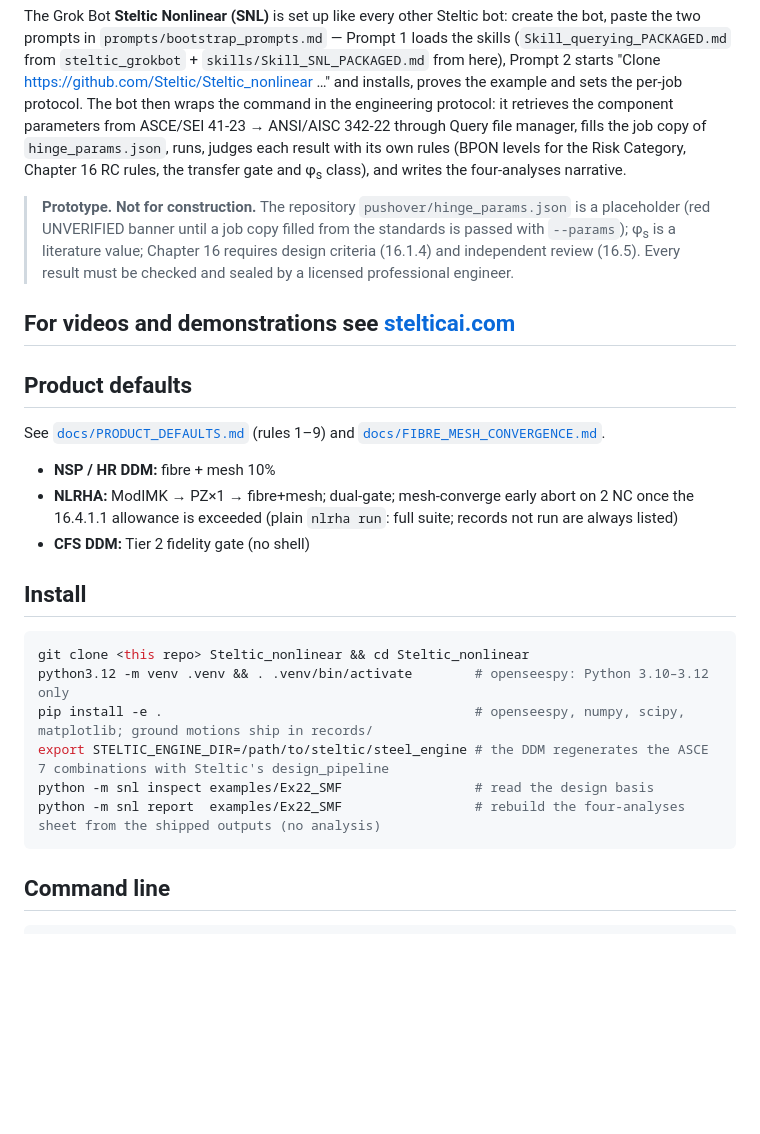
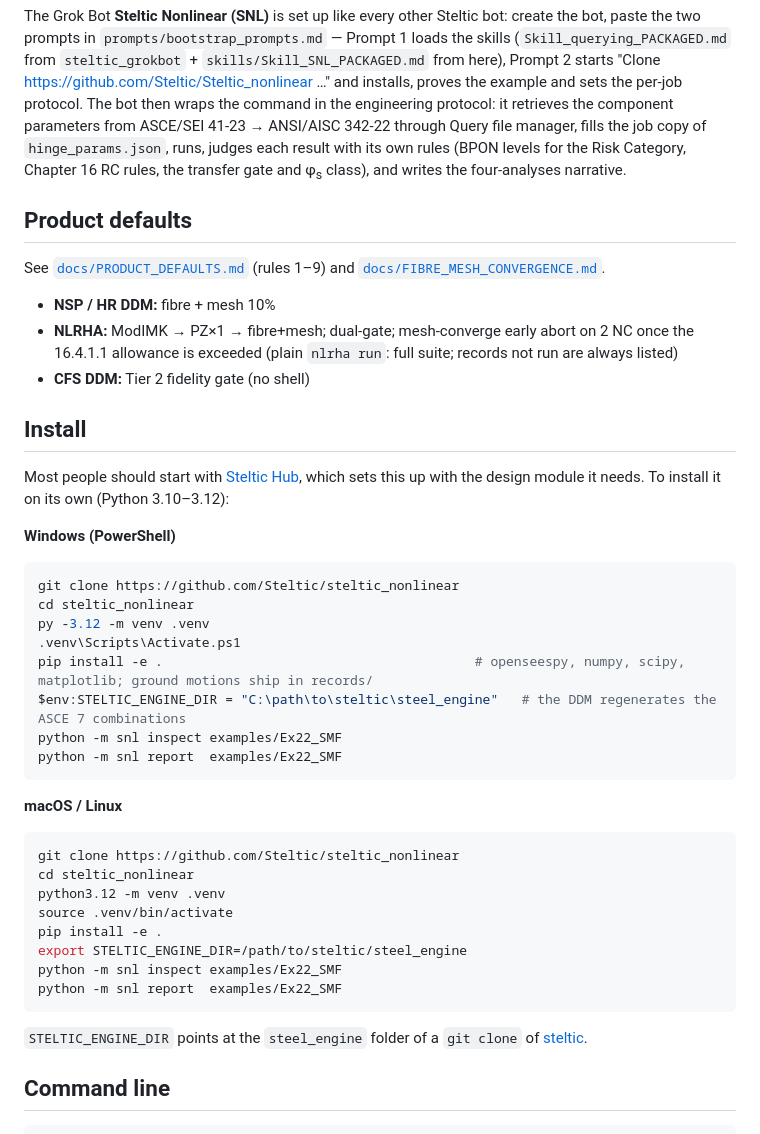
Before and after one commit to Steltic/steltic_nonlinear, a Markdown page: README.md, the part around the change printed below. Drawn GitHub-style; blank space fills up the shorter version.

````diff
--- a/README.md
+++ b/README.md
@@ -25,13 +47,6 @@ through Query file manager, fills the job copy of `hinge_params.json`, runs, jud
 (BPON levels for the Risk Category, Chapter 16 RC rules, the transfer gate and φ<sub>s</sub> class), and writes the
 four-analyses narrative.
 
-> **Prototype. Not for construction.** The repository `pushover/hinge_params.json` is a placeholder (red UNVERIFIED
-> banner until a job copy filled from the standards is passed with `--params`); φ<sub>s</sub> is a literature value;
-> Chapter 16 requires design criteria (16.1.4) and independent review (16.5). Every result must be checked and sealed by a
-> licensed professional engineer.
-
-## For videos and demonstrations see [stelticai.com](https://stelticai.com)
-
 ## Product defaults
 
 See [`docs/PRODUCT_DEFAULTS.md`](docs/PRODUCT_DEFAULTS.md) (rules 1–9) and [`docs/FIBRE_MESH_CONVERGENCE.md`](docs/FIBRE_MESH_CONVERGENCE.md).
@@ -42,14 +57,37 @@ See [`docs/PRODUCT_DEFAULTS.md`](docs/PRODUCT_DEFAULTS.md) (rules 1–9) and [`d
 
 ## Install
 
+Most people should start with [Steltic Hub](https://github.com/Steltic/steltic_hub), which sets this up with
+the design module it needs. To install it on its own (Python 3.10–3.12):
+
+**Windows (PowerShell)**
+
+```powershell
+git clone https://github.com/Steltic/steltic_nonlinear
+cd steltic_nonlinear
+py -3.12 -m venv .venv
+.venv\Scripts\Activate.ps1
+pip install -e .                                        # openseespy, numpy, scipy, matplotlib; ground motions ship in records/
+$env:STELTIC_ENGINE_DIR = "C:\path\to\steltic\steel_engine"   # the DDM regenerates the ASCE 7 combinations
+python -m snl inspect examples/Ex22_SMF
+python -m snl report  examples/Ex22_SMF
+```
+
+**macOS / Linux**
+
 ```bash
-git clone <this repo> Steltic_nonlinear && cd Steltic_nonlinear
-python3.12 -m venv .venv && . .venv/bin/activate        # openseespy: Python 3.10–3.12 only
-pip install -e .                                        # openseespy, numpy, scipy, matplotlib; ground motions ship in records/
-export STELTIC_ENGINE_DIR=/path/to/steltic/steel_engine # the DDM regenerates the ASCE 7 combinations with Steltic's design_pipeline
-python -m snl inspect examples/Ex22_SMF                 # read the design basis
-python -m snl report  examples/Ex22_SMF                 # rebuild the four-analyses sheet from the shipped outputs (no analysis)
+git clone https://github.com/Steltic/steltic_nonlinear
+cd steltic_nonlinear
+python3.12 -m venv .venv
+source .venv/bin/activate
+pip install -e .
+export STELTIC_ENGINE_DIR=/path/to/steltic/steel_engine
+python -m snl inspect examples/Ex22_SMF
+python -m snl report  examples/Ex22_SMF
 ```
+
+`STELTIC_ENGINE_DIR` points at the `steel_engine` folder of a `git clone` of
+[steltic](https://github.com/Steltic/steltic).
 
 ## Command line
 
````
Also changed, not shown: other parts of README.md (+23 -1 lines), docs/img/social_nl.png (added), 4 other files.
